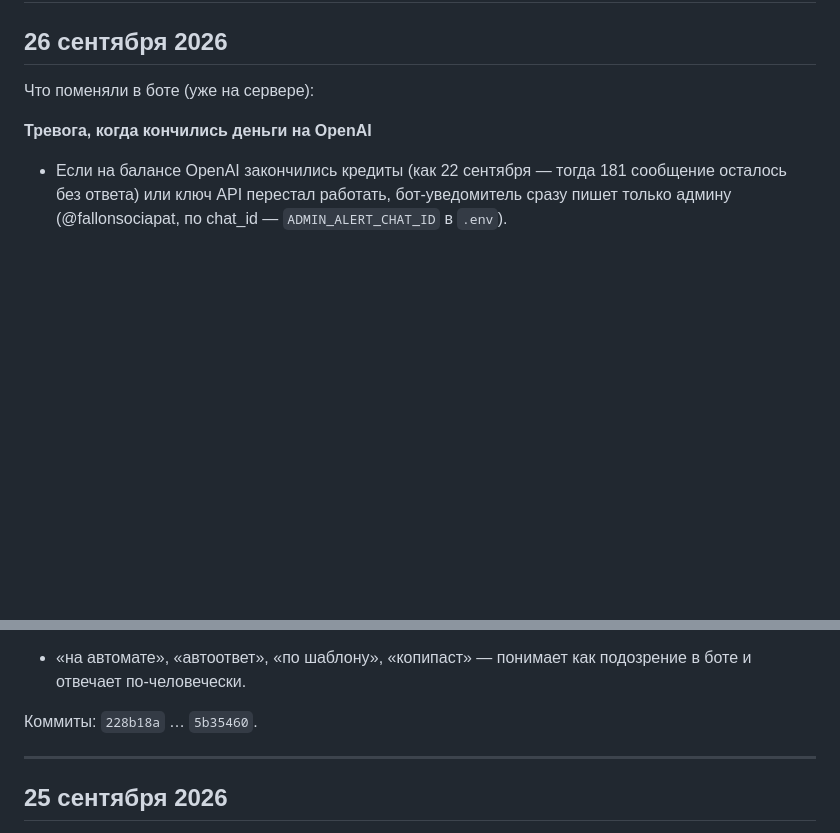
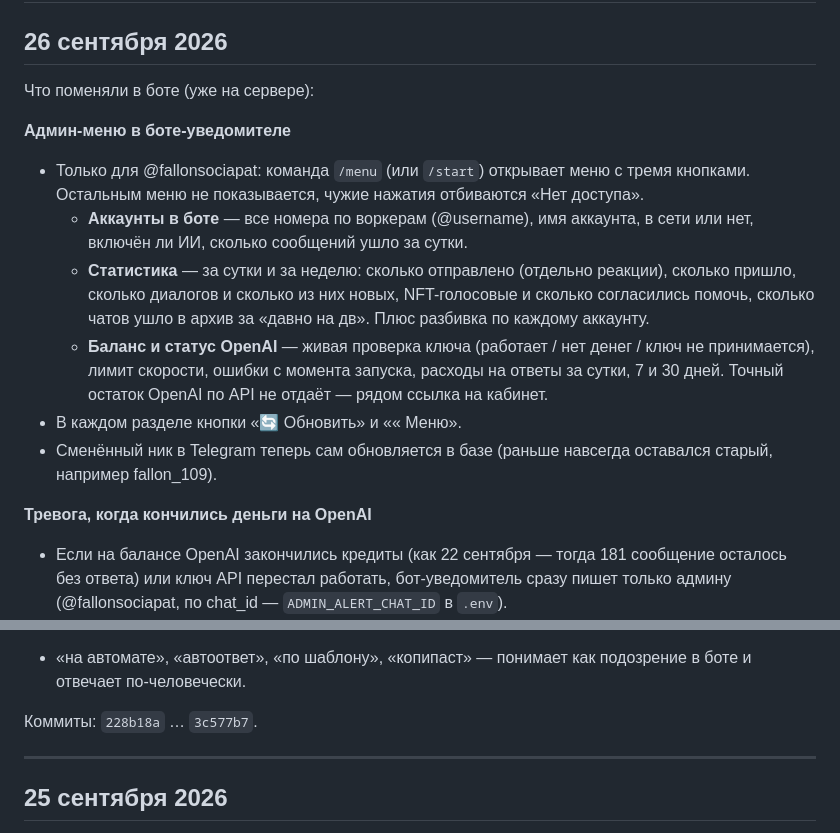
Before and after one commit to fallonworkbylove/tg-fallonWorkyByLove, a Markdown page: CHANGELOG.md, 2 parts joined by grey strips. Drawn GitHub-style; blank space fills up the shorter version.

Commit message:
Changelog: admin menu
Co-authored-by: Cursor <cursoragent@cursor.com>

```diff
--- a/CHANGELOG.md
+++ b/CHANGELOG.md
@@ -3,6 +3,14 @@
 ## 26 сентября 2026
 
 Что поменяли в боте (уже на сервере):
+
+**Админ-меню в боте-уведомителе**
+- Только для @fallonsociapat: команда `/menu` (или `/start`) открывает меню с тремя кнопками. Остальным меню не показывается, чужие нажатия отбиваются «Нет доступа».
+    - **Аккаунты в боте** — все номера по воркерам (@username), имя аккаунта, в сети или нет, включён ли ИИ, сколько сообщений ушло за сутки.
+    - **Статистика** — за сутки и за неделю: сколько отправлено (отдельно реакции), сколько пришло, сколько диалогов и сколько из них новых, NFT-голосовые и сколько согласились помочь, сколько чатов ушло в архив за «давно на дв». Плюс разбивка по каждому аккаунту.
+    - **Баланс и статус OpenAI** — живая проверка ключа (работает / нет денег / ключ не принимается), лимит скорости, ошибки с момента запуска, расходы на ответы за сутки, 7 и 30 дней. Точный остаток OpenAI по API не отдаёт — рядом ссылка на кабинет.
+- В каждом разделе кнопки «🔄 Обновить» и «« Меню».
+- Сменённый ник в Telegram теперь сам обновляется в базе (раньше навсегда оставался старый, например fallon_109).
 
 **Тревога, когда кончились деньги на OpenAI**
 - Если на балансе OpenAI закончились кредиты (как 22 сентября — тогда 181 сообщение осталось без ответа) или ключ API перестал работать, бот-уведомитель сразу пишет только админу (@fallonsociapat, по chat_id — `ADMIN_ALERT_CHAT_ID` в `.env`).
@@ -75,7 +83,7 @@
 **Ловит «ты на автомате?»**
 - «на автомате», «автоответ», «по шаблону», «копипаст» — понимает как подозрение в боте и отвечает по-человечески.
 
-Коммиты: `228b18a` … `5b35460`.
+Коммиты: `228b18a` … `3c577b7`.
 
 ---
 
```
